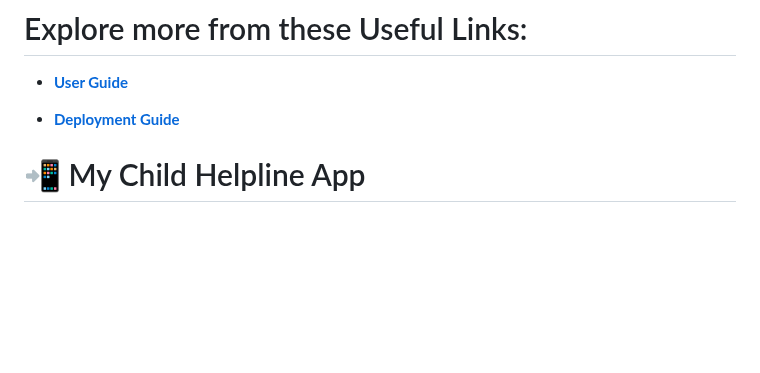
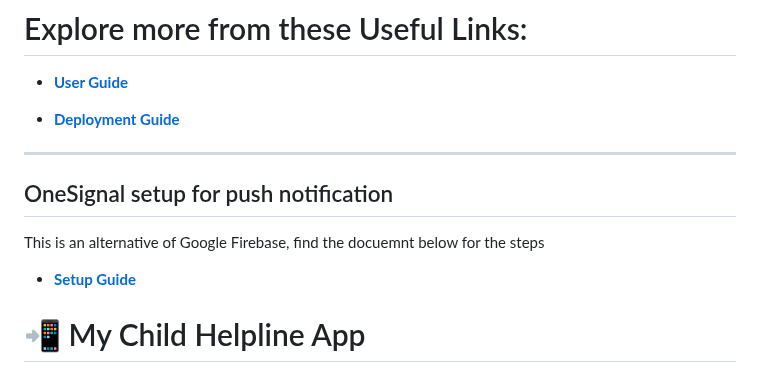
Before and after one commit to ecaunicef/mychildhelpline-app, a Markdown page: README.md, the part around the change. Drawn GitHub-style; blank space fills up the shorter version.

```diff
--- a/README.md
+++ b/README.md
@@ -50,6 +50,12 @@ The Mobile App project consists of 7 repositories as follows:
 - [**Deployment Guide**](https://github.com/ecaunicef/mychildhelpline-app/tree/main/docs/manuals/deployment-guide)
 
 
+---
+
+## OneSignal setup for push notification
+
+This is an alternative of Google Firebase, find the docuemnt below for the steps
+- [**Setup Guide**](https://github.com/ecaunicef/mychildhelpline-app/tree/main/docs/manuals/user-guide/OneSignalSetup.docx)
 
 
 # 📲 My Child Helpline App
```
